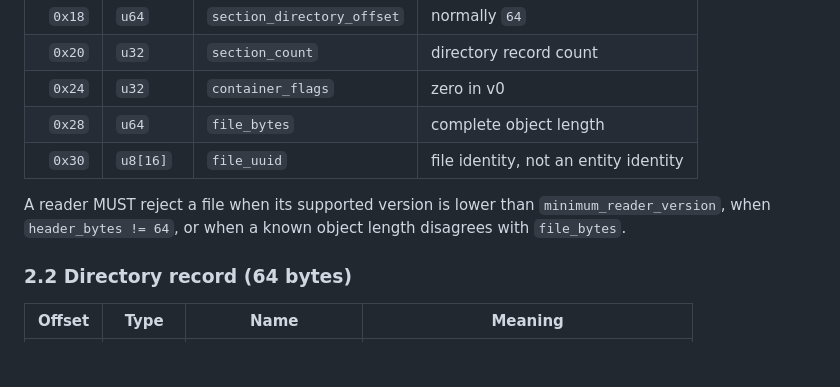
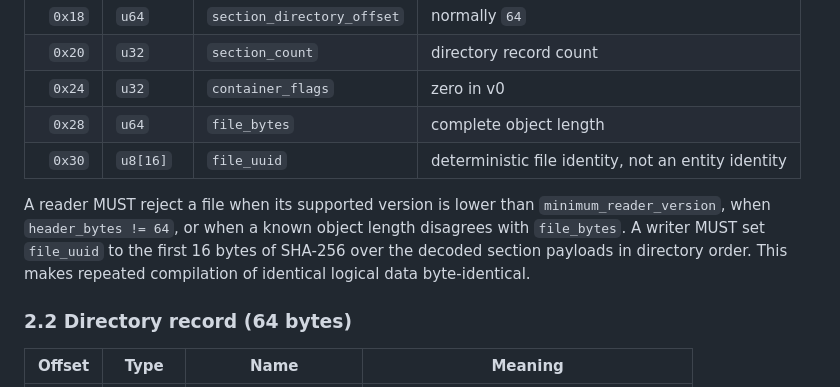
Before and after one commit to Neixen-labs/trama, a Markdown page: docs/SPEC.md, the part around the change. Rendered like a GitHub page; blank space fills up the shorter version.

Commit message:
docs: define deterministic TRAMA file identities

```diff
--- a/docs/SPEC.md
+++ b/docs/SPEC.md
@@ -57,9 +57,9 @@ A range reader fetches the header, then the directory, then only the visible `GE
 | `0x20` | `u32` | `section_count` | directory record count |
 | `0x24` | `u32` | `container_flags` | zero in v0 |
 | `0x28` | `u64` | `file_bytes` | complete object length |
-| `0x30` | `u8[16]` | `file_uuid` | file identity, not an entity identity |
+| `0x30` | `u8[16]` | `file_uuid` | deterministic file identity, not an entity identity |
 
-A reader MUST reject a file when its supported version is lower than `minimum_reader_version`, when `header_bytes != 64`, or when a known object length disagrees with `file_bytes`.
+A reader MUST reject a file when its supported version is lower than `minimum_reader_version`, when `header_bytes != 64`, or when a known object length disagrees with `file_bytes`. A writer MUST set `file_uuid` to the first 16 bytes of SHA-256 over the decoded section payloads in directory order. This makes repeated compilation of identical logical data byte-identical.
 
 ### 2.2 Directory record (64 bytes)
 
```
